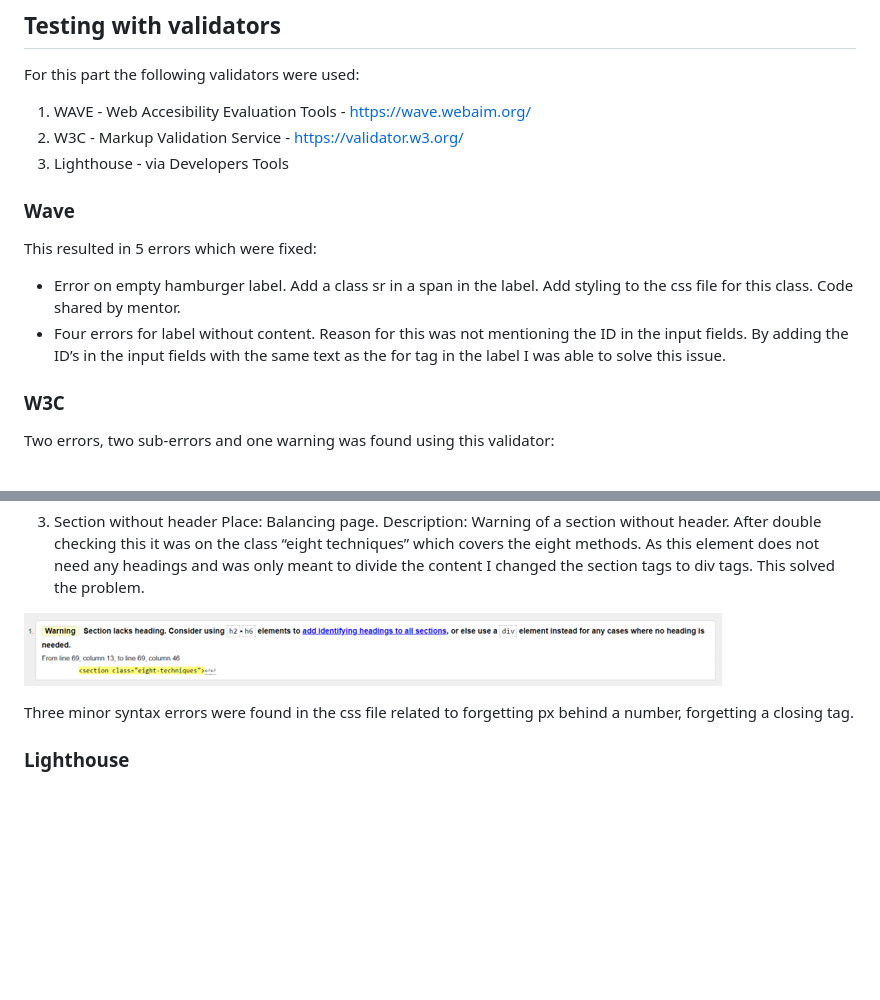
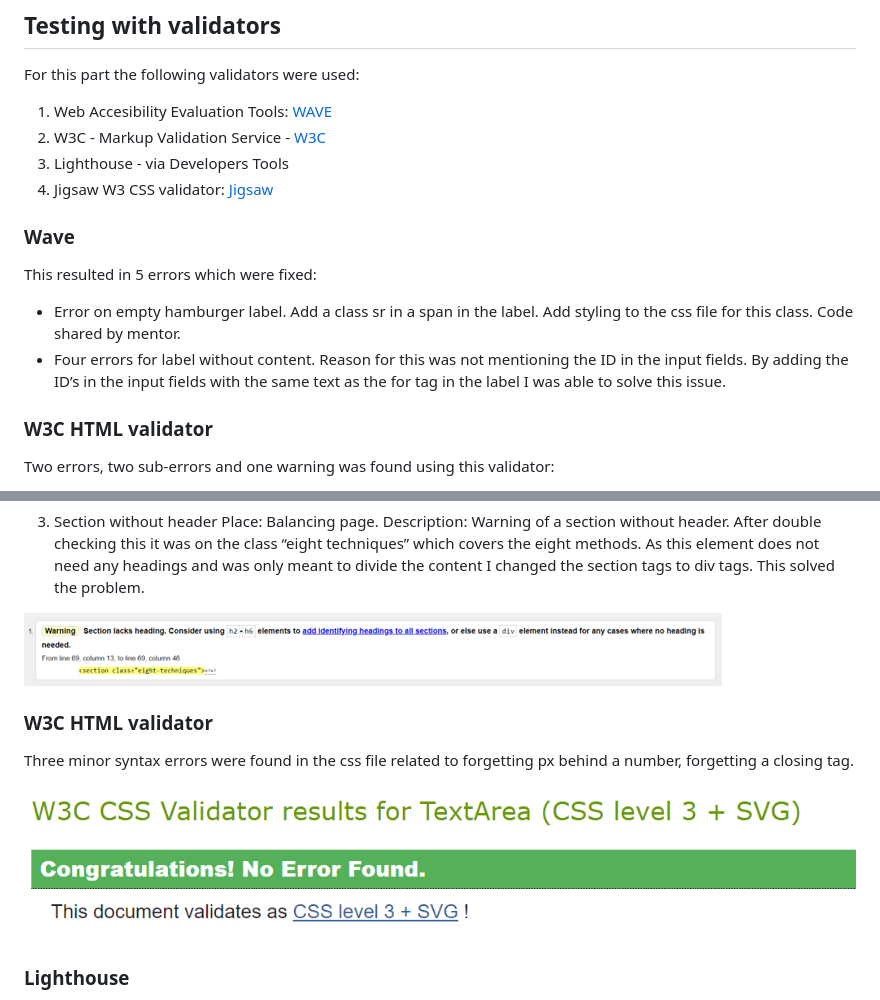
Before and after one commit to JSaprah/seven-healing-chakras, a Markdown page: TESTING.md, 2 parts joined by grey strips. GitHub-like rendering; pictures changed too: docs/screenshots/jigsaw-css-validator.PNG (added); blank space fills up the shorter version.

```diff
--- a/TESTING.md
+++ b/TESTING.md
@@ -41,9 +41,10 @@ Some other issues, next to the bugs mentioned above, that I faced during the pro
 ## **Testing with validators**
 
 For this part the following validators were used:
-1. WAVE - Web Accesibility Evaluation Tools - https://wave.webaim.org/
-2. W3C - Markup Validation Service - https://validator.w3.org/
+1. Web Accesibility Evaluation Tools: [WAVE](https://wave.webaim.org/)
+2. W3C - Markup Validation Service - [W3C](https://validator.w3.org/)
 3. Lighthouse - via Developers Tools
+4. Jigsaw W3 CSS validator: [Jigsaw](https://jigsaw.w3.org/css-validator/)
 
 ### **Wave**
 
@@ -52,7 +53,7 @@ This resulted in 5 errors which were fixed:
 * Error on empty hamburger label. Add a class sr in a span in the label. Add styling to the css file for this class. Code shared by mentor.
 * Four errors for label without content. Reason for this was not mentioning the ID in the input fields. By adding the ID’s in the input fields with the same text as the for tag in the label I was able to solve this issue.
 
-### **W3C**
+### **W3C HTML validator**
 
 Two errors, two sub-errors and one warning was found using this validator:
 
@@ -81,7 +82,11 @@ Warning of a section without header. After double checking this it was on the cl
 
 ![W3C Closing tag error](docs/screenshots/w3c-section-lacks-heading-warning.png)
 
+### **W3C HTML validator**
+
 Three minor syntax errors were found in the css file related to forgetting px behind a number, forgetting a closing tag.
+
+![Jigsaw css validator-no-errors](docs/screenshots/jigsaw-css-validator.PNG)
 
 ### **Lighthouse**
 
```
Also changed, not shown: README.md (+1 -0 lines).
